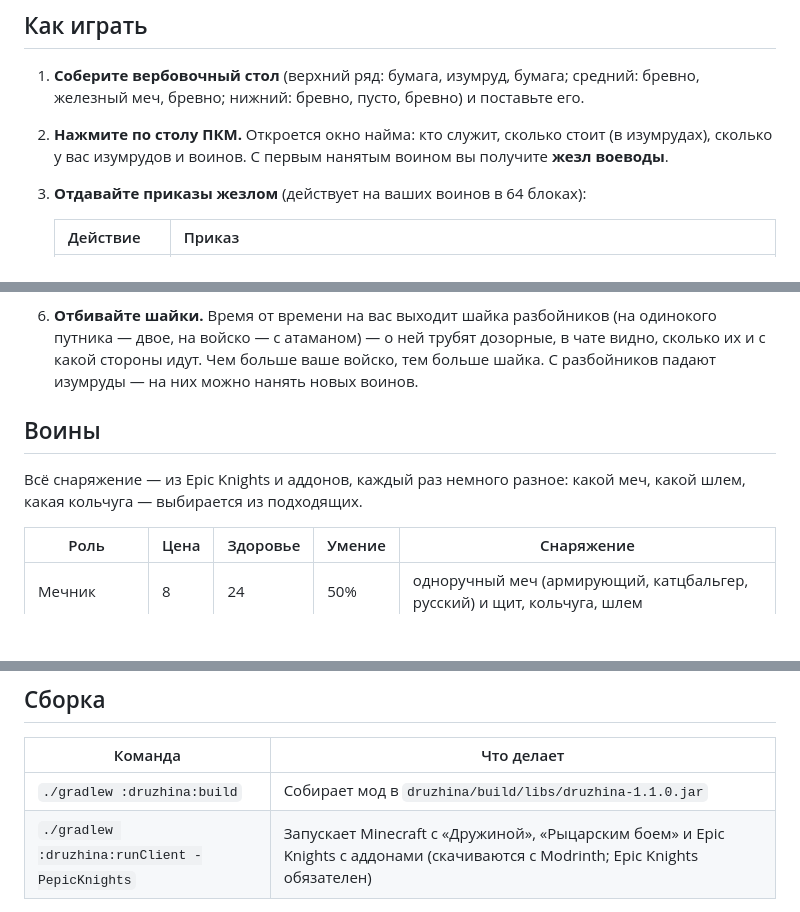
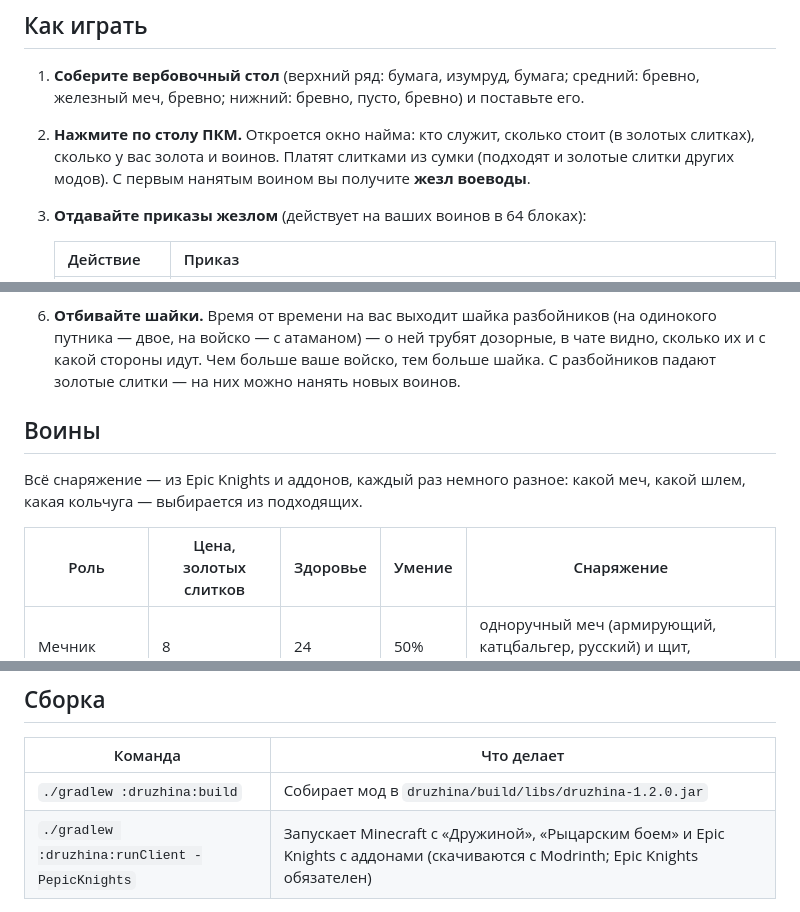
Before and after one commit to Nick-Sementsov/DopZadanie2, a Markdown page: druzhina/README.md, 3 parts joined by grey strips. Drawn GitHub-style; blank space fills up the shorter version.

```diff
--- a/druzhina/README.md
+++ b/druzhina/README.md
@@ -39,8 +39,8 @@
 
 1. **Соберите вербовочный стол** (верхний ряд: бумага, изумруд, бумага; средний: бревно, железный меч, бревно; нижний: бревно, пусто, бревно)
    и поставьте его.
-2. **Нажмите по столу ПКМ.** Откроется окно найма: кто служит, сколько стоит (в изумрудах), сколько у вас
-   изумрудов и воинов. С первым нанятым воином вы получите **жезл воеводы**.
+2. **Нажмите по столу ПКМ.** Откроется окно найма: кто служит, сколько стоит (в золотых слитках), сколько у вас
+   золота и воинов. Платят слитками из сумки (подходят и золотые слитки других модов). С первым нанятым воином вы получите **жезл воеводы**.
 3. **Отдавайте приказы жезлом** (действует на ваших воинов в 64 блоках):
 
    | Действие | Приказ |
@@ -72,14 +72,14 @@
    Shift + ПКМ пустой рукой два раза подряд — отпустить воина домой.
 6. **Отбивайте шайки.** Время от времени на вас выходит шайка разбойников (на одинокого путника — двое, на войско — с атаманом) — о ней трубят дозорные,
    в чате видно, сколько их и с какой стороны идут. Чем больше ваше войско, тем больше шайка.
-   С разбойников падают изумруды — на них можно нанять новых воинов.
+   С разбойников падают золотые слитки — на них можно нанять новых воинов.
 
 ## Воины
 
 Всё снаряжение — из Epic Knights и аддонов, каждый раз немного разное: какой меч, какой шлем, какая кольчуга —
 выбирается из подходящих.
 
-| Роль | Цена | Здоровье | Умение | Снаряжение |
+| Роль | Цена, золотых слитков | Здоровье | Умение | Снаряжение |
 |------|------|----------|--------|-----------|
 | Мечник | 8 | 24 | 50% | одноручный меч (армирующий, катцбальгер, русский) и щит, кольчуга, шлем |
 | Ратник | 8 | 26 | 45% | двуручный меч (бастард, клеймор, цвайхендер, длинный меч), кольчуга |
@@ -139,7 +139,7 @@
 
 | Команда | Что делает |
 |---------|-----------|
-| `./gradlew :druzhina:build` | Собирает мод в `druzhina/build/libs/druzhina-1.1.0.jar` |
+| `./gradlew :druzhina:build` | Собирает мод в `druzhina/build/libs/druzhina-1.2.0.jar` |
 | `./gradlew :druzhina:runClient -PepicKnights` | Запускает Minecraft с «Дружиной», «Рыцарским боем» и Epic Knights с аддонами (скачиваются с Modrinth; Epic Knights обязателен) |
 
 ## Устройство проекта
```
Also changed, not shown: other parts of druzhina/README.md (+1 -1 lines), README.md (+1 -1 lines), druzhina/docs/screenshots/muster.png, 10 other files.
